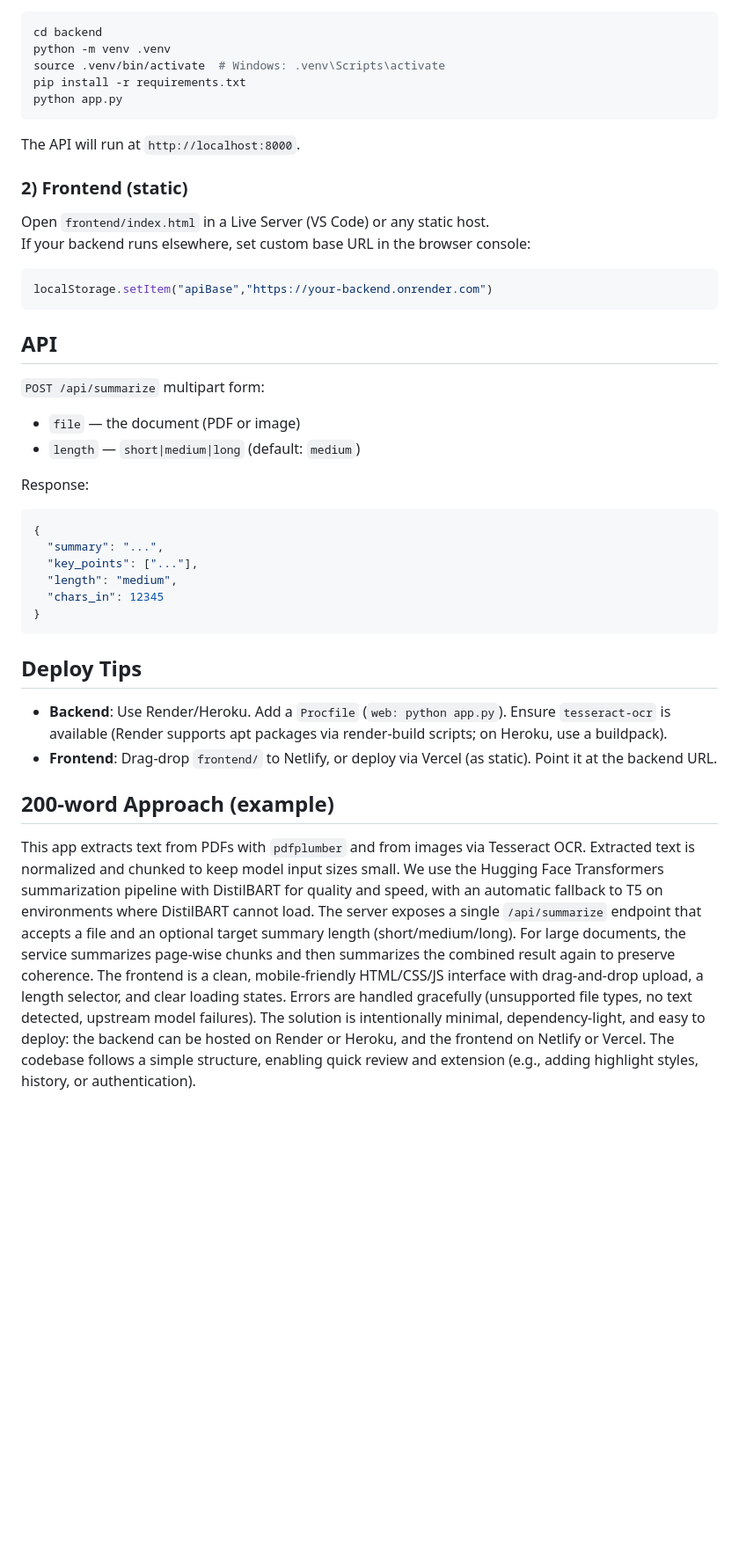
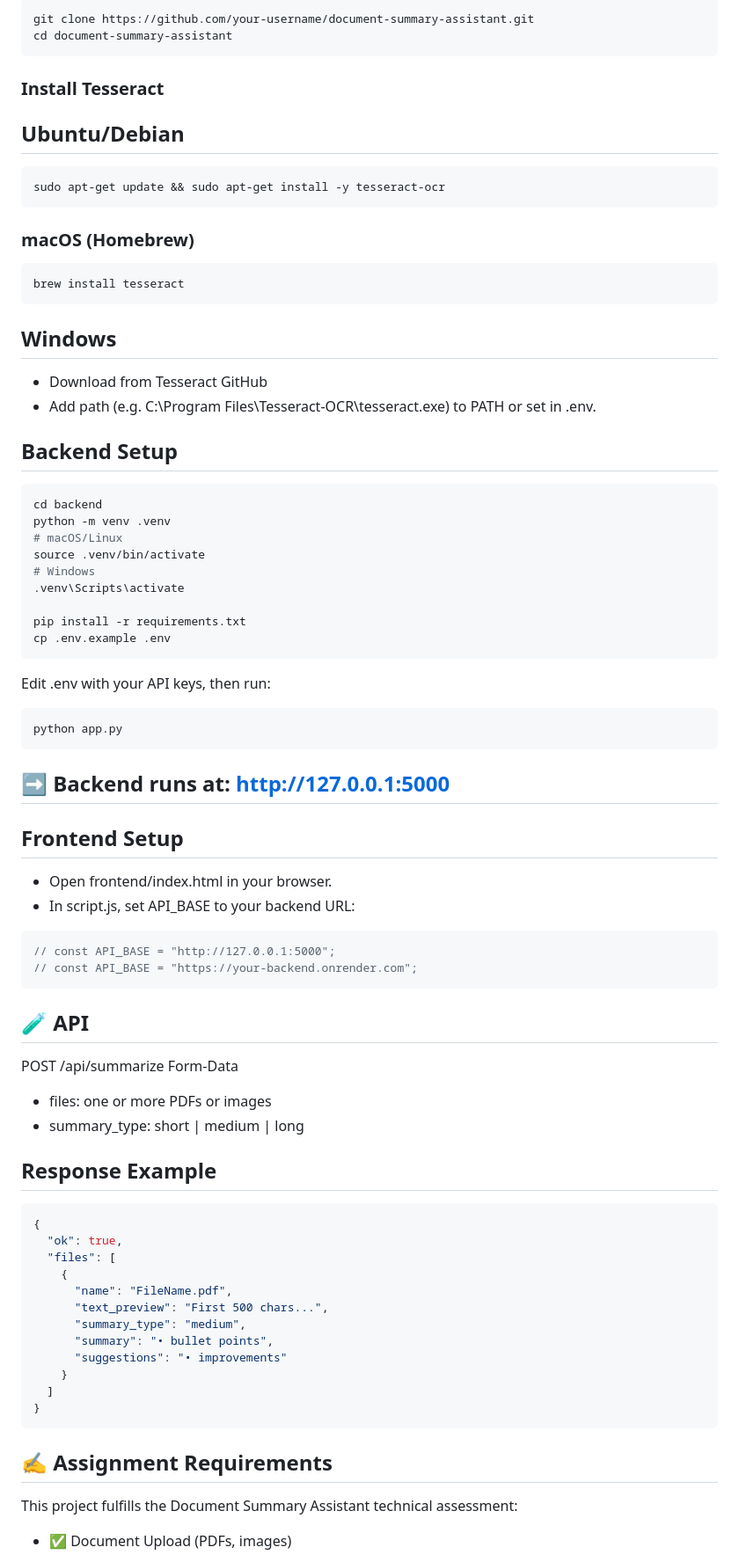
Before and after one commit to Divyanshi0908/Document-Summary, a Markdown page: README.md, the part around one of its changes. Shown at 88% size. Drawn GitHub-style; blank space fills up the shorter version.

````diff
--- a/README.md
+++ b/README.md
@@ -27,38 +45,66 @@ A minimal PDF/Image → Text → Summary web app for technical assessment.
 ```bash
+git clone https://github.com/your-username/document-summary-assistant.git
+cd document-summary-assistant
+```
+### Install Tesseract
+## Ubuntu/Debian
+```bash
+sudo apt-get update && sudo apt-get install -y tesseract-ocr
+```
+### macOS (Homebrew)
+```bash
+brew install tesseract
+```
+## Windows
+- Download from Tesseract GitHub
+- Add path (e.g. C:\Program Files\Tesseract-OCR\tesseract.exe) to PATH or set in .env.
+## Backend Setup
+``` bash
 cd backend
 python -m venv .venv
-source .venv/bin/activate  # Windows: .venv\Scripts\activate
+# macOS/Linux
+source .venv/bin/activate
+# Windows
+.venv\Scripts\activate
+
 pip install -r requirements.txt
+cp .env.example .env
+```
+Edit .env with your API keys, then run:
+``` bash
 python app.py
 ```
-The API will run at `http://localhost:8000`.
-
-### 2) Frontend (static)
-Open `frontend/index.html` in a Live Server (VS Code) or any static host.
-If your backend runs elsewhere, set custom base URL in the browser console:
-```js
-localStorage.setItem("apiBase","https://your-backend.onrender.com")
+## ➡ Backend runs at: http://127.0.0.1:5000
+## Frontend Setup
+- Open frontend/index.html in your browser.
+- In script.js, set API_BASE to your backend URL:
+``` js
+// const API_BASE = "http://127.0.0.1:5000";
+// const API_BASE = "https://your-backend.onrender.com";
 ```
-
-## API
-`POST /api/summarize` multipart form:
-- `file` — the document (PDF or image)
-- `length` — `short|medium|long` (default: `medium`)
-
-Response:
-```json
+## 🧪 API
+POST /api/summarize
+Form-Data
+- files: one or more PDFs or images
+- summary_type: short | medium | long
+## Response Example
+``` json
 {
-  "summary": "...",
-  "key_points": ["..."],
-  "length": "medium",
-  "chars_in": 12345
+  "ok": true,
+  "files": [
+    {
+      "name": "FileName.pdf",
+      "text_preview": "First 500 chars...",
+      "summary_type": "medium",
+      "summary": "• bullet points",
+      "suggestions": "• improvements"
+    }
+  ]
 }
 ```
+## ✍️ Assignment Requirements
 
-## Deploy Tips
-- **Backend**: Use Render/Heroku. Add a `Procfile` (`web: python app.py`). Ensure `tesseract-ocr` is available (Render supports apt packages via render-build scripts; on Heroku, use a buildpack).
-- **Frontend**: Drag-drop `frontend/` to Netlify, or deploy via Vercel (as static). Point it at the backend URL.
+This project fulfills the Document Summary Assistant technical assessment:
 
-## 200-word Approach (example)
-This app extracts text from PDFs with `pdfplumber` and from images via Tesseract OCR. Extracted text is normalized and chunked to keep model input sizes small. We use the Hugging Face Transformers summarization pipeline with DistilBART for quality and speed, with an automatic fallback to T5 on environments where DistilBART cannot load. The server exposes a single `/api/summarize` endpoint that accepts a file and an optional target summary length (short/medium/long). For large documents, the service summarizes page-wise chunks and then summarizes the combined result again to preserve coherence. The frontend is a clean, mobile-friendly HTML/CSS/JS interface with drag-and-drop upload, a length selector, and clear loading states. Errors are handled gracefully (unsupported file types, no text detected, upstream model failures). The solution is intentionally minimal, dependency-light, and easy to deploy: the backend can be hosted on Render or Heroku, and the frontend on Netlify or Vercel. The codebase follows a simple structure, enabling quick review and extension (e.g., adding highlight styles, history, or authentication).
+- ✅ Document Upload (PDFs, images)
 
````
Also changed, not shown: other parts of README.md (+69 -22 lines).
